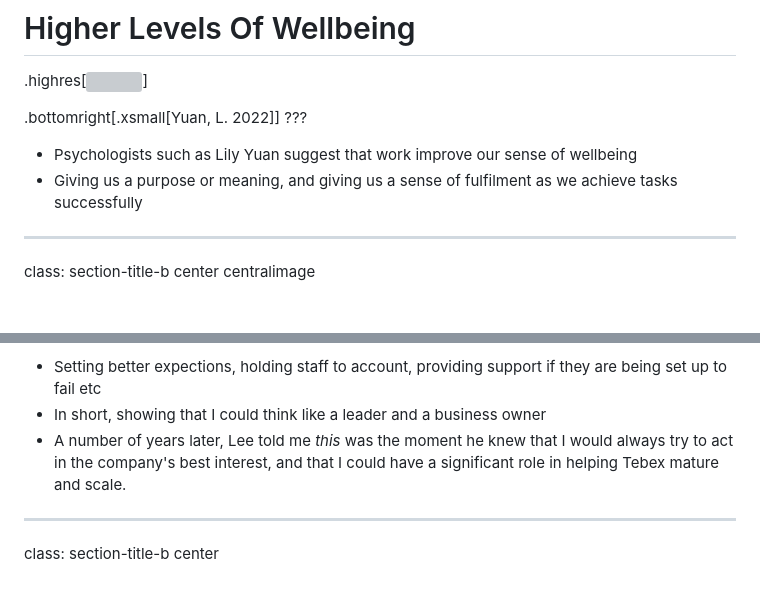
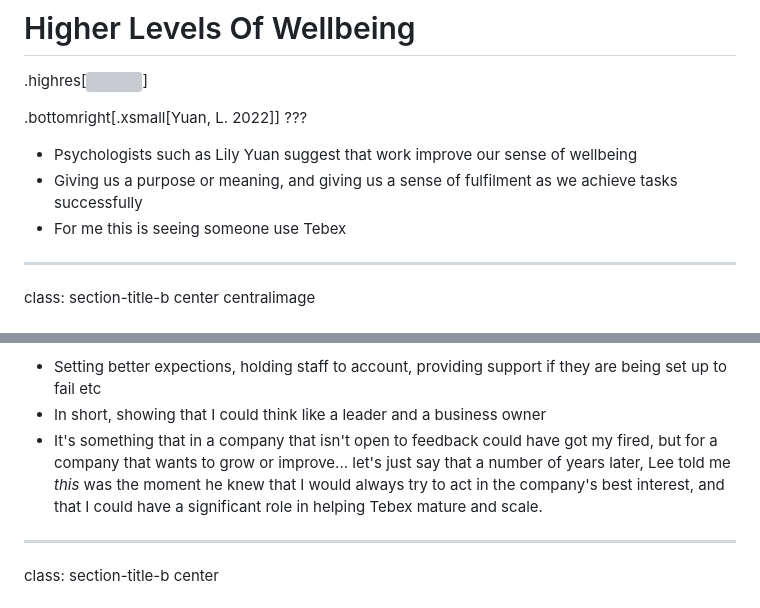
Before and after one commit to liam-wiltshire/talks, a Markdown page: exposure/content.md, 2 parts joined by grey strips. Rendered like a GitHub page; grey boxes are pictures that could not be loaded.

```diff
--- a/exposure/content.md
+++ b/exposure/content.md
@@ -93,6 +93,7 @@ class: section-title-a center centralimage
 ???
 - Psychologists such as Lily Yuan suggest that work improve our sense of wellbeing
  - Giving us a purpose or meaning, and giving us a sense of fulfilment as we achieve tasks successfully
+ - For me this is seeing someone use Tebex
 
 ---
 
@@ -312,7 +314,7 @@ class: content-odd center
 
 - Setting better expections, holding staff to account, providing support if they are being set up to fail etc
 - In short, showing that I could think like a leader and a business owner
-- A number of years later, Lee told me _this_ was the moment he knew that I would always try to act in the company's best interest, and that I could have a significant role in helping Tebex mature and scale.
+- It's something that in a company that isn't open to feedback could have got my fired, but for a company that wants to grow or improve... let's just say that a number of years later, Lee told me _this_ was the moment he knew that I would always try to act in the company's best interest, and that I could have a significant role in helping Tebex mature and scale.
 
 
 ---
```
Also changed, not shown: other parts of exposure/content.md (+4 -3 lines).
